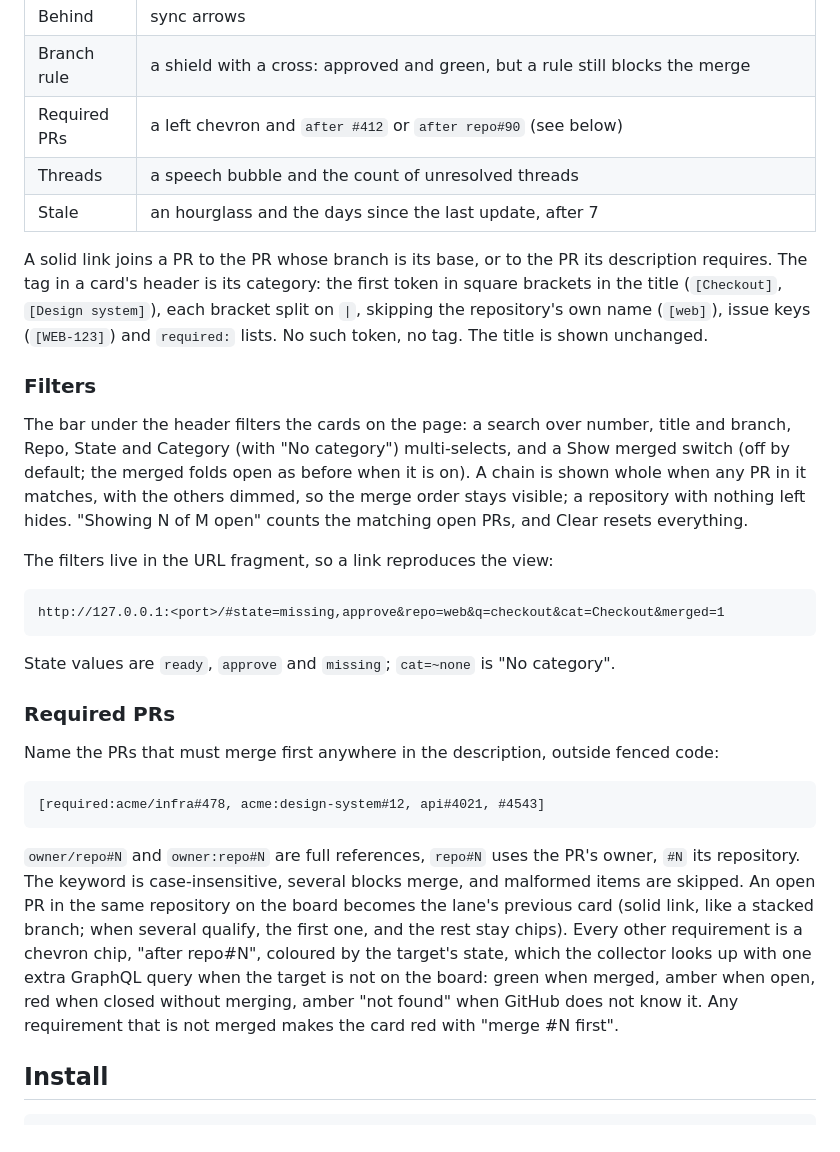
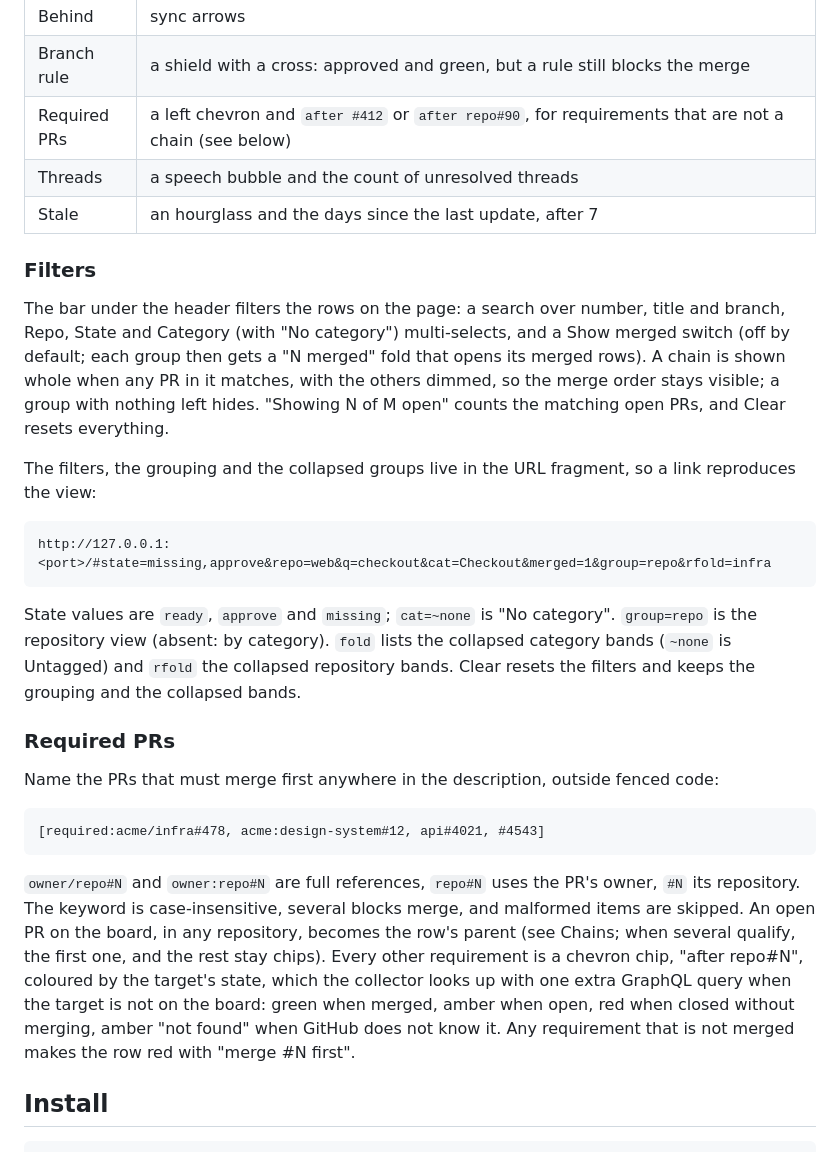
Before and after one commit to MarioPayan/pr-board, a Markdown page: README.md, the part around one of its changes. GitHub-like rendering.

````diff
--- a/README.md
+++ b/README.md
@@ -35,23 +51,21 @@ The signals always come in the same order, so each one sits in the same place on
 | Conflicts | two branches joining, with a cross |
 | Behind | sync arrows |
 | Branch rule | a shield with a cross: approved and green, but a rule still blocks the merge |
-| Required PRs | a left chevron and `after #412` or `after repo#90` (see below) |
+| Required PRs | a left chevron and `after #412` or `after repo#90`, for requirements that are not a chain (see below) |
 | Threads | a speech bubble and the count of unresolved threads |
 | Stale | an hourglass and the days since the last update, after 7 |
 
-A solid link joins a PR to the PR whose branch is its base, or to the PR its description requires. The tag in a card's header is its category: the first token in square brackets in the title (`[Checkout]`, `[Design system]`), each bracket split on `|`, skipping the repository's own name (`[web]`), issue keys (`[WEB-123]`) and `required:` lists. No such token, no tag. The title is shown unchanged.
-
 ### Filters
 
-The bar under the header filters the cards on the page: a search over number, title and branch, Repo, State and Category (with "No category") multi-selects, and a Show merged switch (off by default; the merged folds open as before when it is on). A chain is shown whole when any PR in it matches, with the others dimmed, so the merge order stays visible; a repository with nothing left hides. "Showing N of M open" counts the matching open PRs, and Clear resets everything.
+The bar under the header filters the rows on the page: a search over number, title and branch, Repo, State and Category (with "No category") multi-selects, and a Show merged switch (off by default; each group then gets a "N merged" fold that opens its merged rows). A chain is shown whole when any PR in it matches, with the others dimmed, so the merge order stays visible; a group with nothing left hides. "Showing N of M open" counts the matching open PRs, and Clear resets everything.
 
-The filters live in the URL fragment, so a link reproduces the view:
+The filters, the grouping and the collapsed groups live in the URL fragment, so a link reproduces the view:
 
 ```text
-http://127.0.0.1:<port>/#state=missing,approve&repo=web&q=checkout&cat=Checkout&merged=1
+http://127.0.0.1:<port>/#state=missing,approve&repo=web&q=checkout&cat=Checkout&merged=1&group=repo&rfold=infra
 ```
 
-State values are `ready`, `approve` and `missing`; `cat=~none` is "No category".
+State values are `ready`, `approve` and `missing`; `cat=~none` is "No category". `group=repo` is the repository view (absent: by category). `fold` lists the collapsed category bands (`~none` is Untagged) and `rfold` the collapsed repository bands. Clear resets the filters and keeps the grouping and the collapsed bands.
 
 ### Required PRs
 
@@ -61,7 +75,7 @@ Name the PRs that must merge first anywhere in the description, outside fenced c
 [required:acme/infra#478, acme:design-system#12, api#4021, #4543]
 ```
 
-`owner/repo#N` and `owner:repo#N` are full references, `repo#N` uses the PR's owner, `#N` its repository. The keyword is case-insensitive, several blocks merge, and malformed items are skipped. An open PR in the same repository on the board becomes the lane's previous card (solid link, like a stacked branch; when several qualify, the first one, and the rest stay chips). Every other requirement is a chevron chip, "after repo#N", coloured by the target's state, which the collector looks up with one extra GraphQL query when the target is not on the board: green when merged, amber when open, red when closed without merging, amber "not found" when GitHub does not know it. Any requirement that is not merged makes the card red with "merge #N first".
+`owner/repo#N` and `owner:repo#N` are full references, `repo#N` uses the PR's owner, `#N` its repository. The keyword is case-insensitive, several blocks merge, and malformed items are skipped. An open PR on the board, in any repository, becomes the row's parent (see Chains; when several qualify, the first one, and the rest stay chips). Every other requirement is a chevron chip, "after repo#N", coloured by the target's state, which the collector looks up with one extra GraphQL query when the target is not on the board: green when merged, amber when open, red when closed without merging, amber "not found" when GitHub does not know it. Any requirement that is not merged makes the row red with "merge #N first".
 
 ## Install
 
````
Also changed, not shown: other parts of README.md (+23 -7 lines), docs/screenshots/pr-board-dark.png, docs/screenshots/pr-board-filtered.png, docs/screenshots/pr-board-legend.png, docs/screenshots/pr-board-light.png, docs/screenshots/pr-board-repo.png (added).
